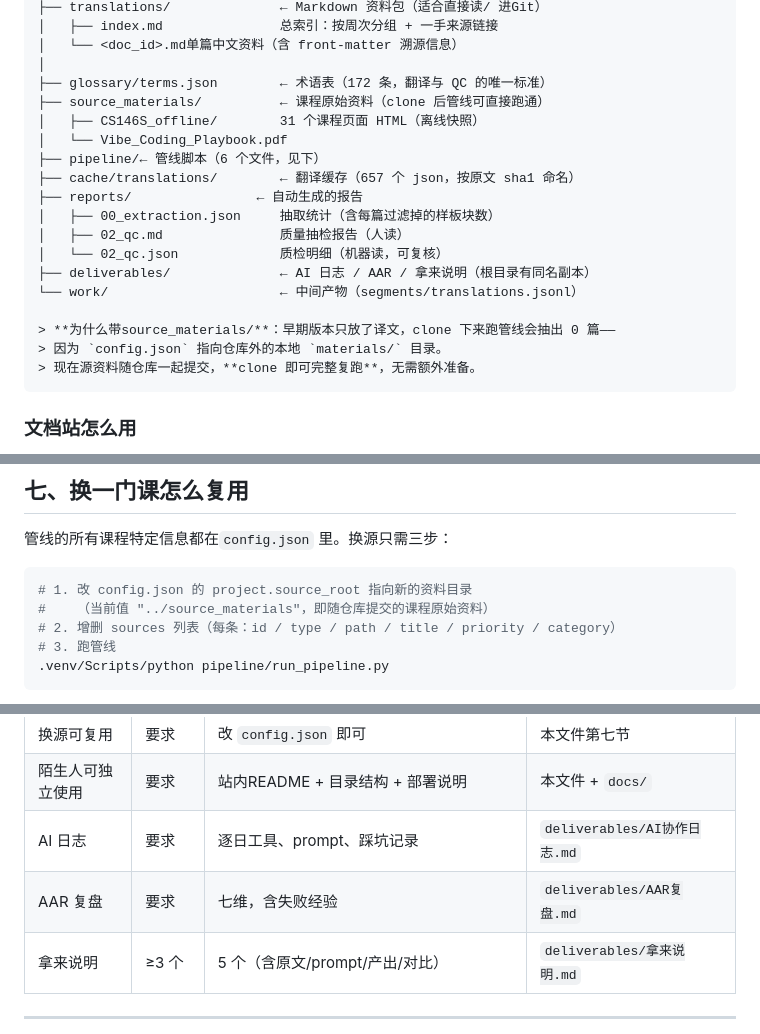
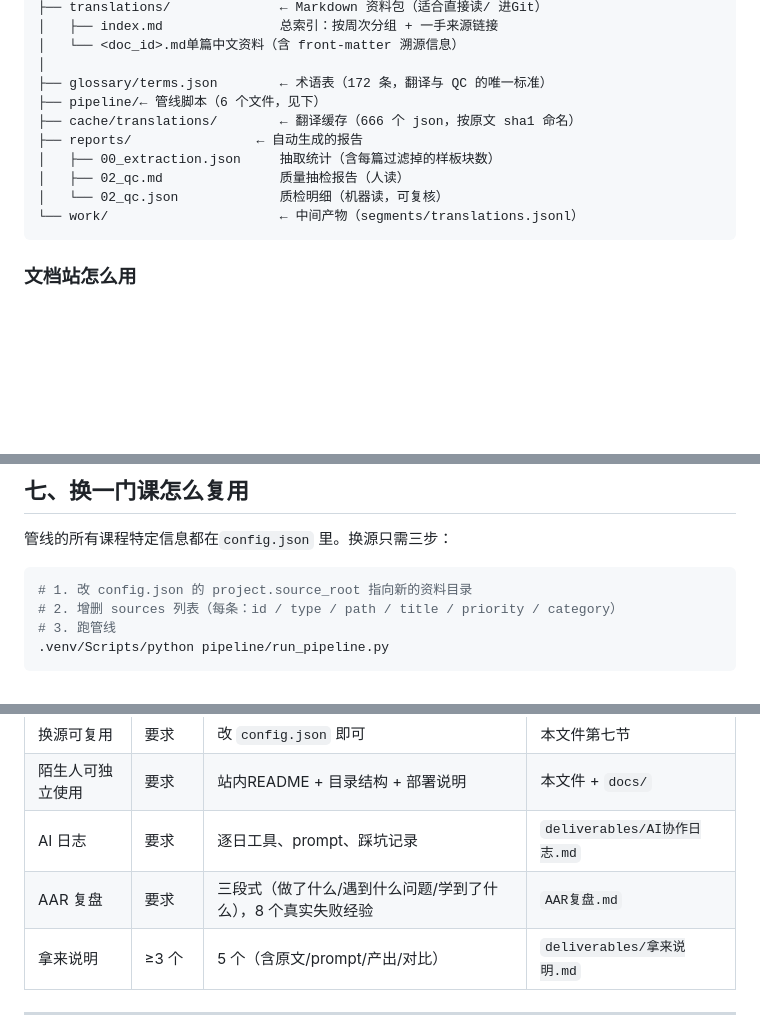
Before and after one commit to 07Meteorain/AI, a Markdown page: C1_交付/README.md, 3 parts joined by grey strips. Rendered like a GitHub page; blank space fills up the shorter version.

Commit message:
docs: 同步 AAR 结构描述为三段式，消除「七维」残留表述
提交说明与README 里对 AAR 的描述仍写「七维结构」，
实际已按课程模板改为「做了什么/遇到什么问题/学到了什么」三段式。

````diff
--- a/C1_交付/README.md
+++ b/C1_交付/README.md
@@ -82,21 +82,13 @@ C1_交付/
 │   └── <doc_id>.md单篇中文资料（含 front-matter 溯源信息）
 │
 ├── glossary/terms.json        ← 术语表（172 条，翻译与 QC 的唯一标准）
-├── source_materials/          ← 课程原始资料（clone 后管线可直接跑通）
-│   ├── CS146S_offline/        31 个课程页面 HTML（离线快照）
-│   └── Vibe_Coding_Playbook.pdf
 ├── pipeline/← 管线脚本（6 个文件，见下）
-├── cache/translations/        ← 翻译缓存（657 个 json，按原文 sha1 命名）
+├── cache/translations/        ← 翻译缓存（666 个 json，按原文 sha1 命名）
 ├── reports/                ← 自动生成的报告
 │   ├── 00_extraction.json     抽取统计（含每篇过滤掉的样板块数）
 │   ├── 02_qc.md               质量抽检报告（人读）
 │   └── 02_qc.json             质检明细（机器读，可复核）
-├── deliverables/              ← AI 日志 / AAR / 拿来说明（根目录有同名副本）
 └── work/                      ← 中间产物（segments/translations.jsonl）
-
-> **为什么带source_materials/**：早期版本只放了译文，clone 下来跑管线会抽出 0 篇——
-> 因为 `config.json` 指向仓库外的本地 `materials/` 目录。
-> 现在源资料随仓库一起提交，**clone 即可完整复跑**，无需额外准备。
 ```
 
 ### 文档站怎么用
@@ -195,7 +187,6 @@ C1_交付/
 
 ```bash
 # 1. 改 config.json 的 project.source_root 指向新的资料目录
-#    （当前值 "../source_materials"，即随仓库提交的课程原始资料）
 # 2. 增删 sources 列表（每条：id / type / path / title / priority / category）
 # 3. 跑管线
 .venv/Scripts/python pipeline/run_pipeline.py
@@ -227,7 +218,7 @@ export OPENAI_API_KEY=sk-...
 | 换源可复用 | 要求 | 改 `config.json` 即可 | 本文件第七节 |
 | 陌生人可独立使用 | 要求 | 站内README + 目录结构 + 部署说明 | 本文件 + `docs/` |
 | AI 日志 | 要求 | 逐日工具、prompt、踩坑记录 | `deliverables/AI协作日志.md` |
-| AAR 复盘 | 要求 | 七维，含失败经验 | `deliverables/AAR复盘.md` |
+| AAR 复盘 | 要求 | 三段式（做了什么/遇到什么问题/学到了什么），8 个真实失败经验 | `AAR复盘.md` |
 | 拿来说明 | ≥3 个 | 5 个（含原文/prompt/产出/对比） | `deliverables/拿来说明.md` |
 
 ---
````
Also changed, not shown: C1_交付/提交说明.md (+1 -1 lines).
